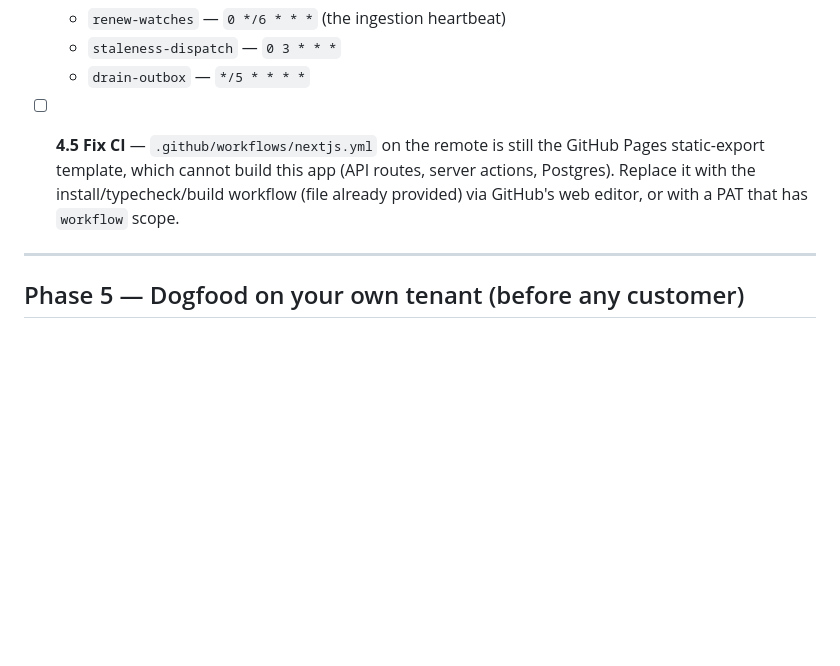
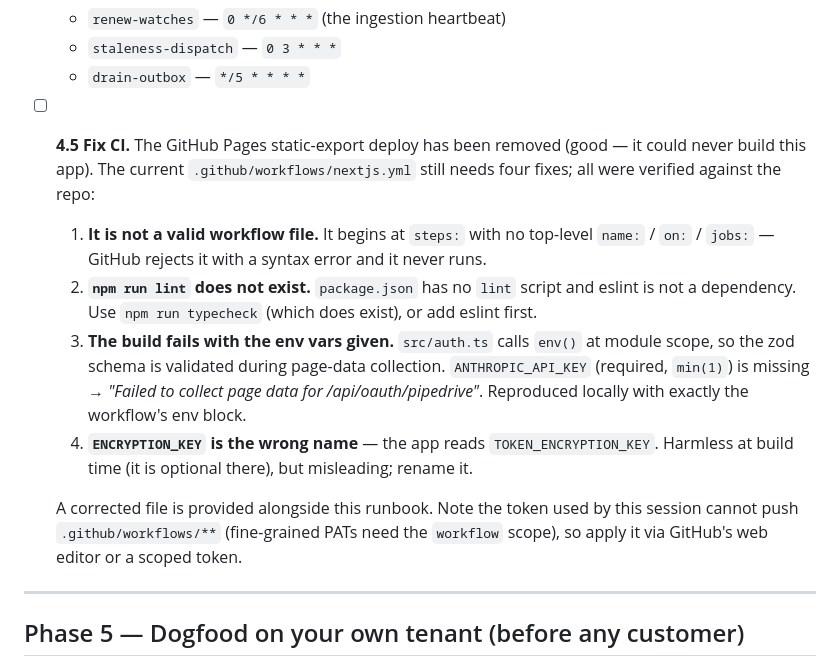
Before and after one commit to Sinadehesh/pipedrive_data_entry_tool, a Markdown page: docs/BETA_LAUNCH.md, the part around the change. Rendered like a GitHub page; blank space fills up the shorter version.

Commit message:
Add beta launch runbook
Phased checklist from provisioning to first customer: the Google
restricted-scope verification constraint (100-user cap and 7-day refresh
tokens in Testing mode) and its three launch paths, the backfill-window
decision (90 days of retroactive CRM notes), extraction cost levers, RLS
role setup with an isolation proof, third-party app configuration, deploy
and Inngest verification, a dogfood pass, observability rails, and known
gaps to track during beta. Records four verified defects in the current CI
workflow (invalid top-level structure, missing lint script, build failure
from the absent ANTHROPIC_API_KEY, wrong encryption key name).

Co-Authored-By: Claude Fable 5 <noreply@anthropic.com>
Claude-Session: https://claude.ai/code/session_018LY93KoyFLbxSTq7Voca7f

```diff
--- a/docs/BETA_LAUNCH.md
+++ b/docs/BETA_LAUNCH.md
@@ -254,11 +254,30 @@ OAuth redirect URI and per-tenant webhook URL is derived from it.
   - `staleness-dispatch` — `0 3 * * *`
   - `drain-outbox` — `*/5 * * * *`
 
-- [ ] **4.5 Fix CI** — `.github/workflows/nextjs.yml` on the remote is still
-      the GitHub Pages static-export template, which cannot build this app
-      (API routes, server actions, Postgres). Replace it with the
-      install/typecheck/build workflow (file already provided) via GitHub's
-      web editor, or with a PAT that has `workflow` scope.
+- [ ] **4.5 Fix CI.** The GitHub Pages static-export deploy has been removed
+      (good — it could never build this app). The current
+      `.github/workflows/nextjs.yml` still needs four fixes; all were
+      verified against the repo:
+
+  1. **It is not a valid workflow file.** It begins at `steps:` with no
+     top-level `name:` / `on:` / `jobs:` — GitHub rejects it with a syntax
+     error and it never runs.
+  2. **`npm run lint` does not exist.** `package.json` has no `lint` script
+     and eslint is not a dependency. Use `npm run typecheck` (which does
+     exist), or add eslint first.
+  3. **The build fails with the env vars given.** `src/auth.ts` calls
+     `env()` at module scope, so the zod schema is validated during page-data
+     collection. `ANTHROPIC_API_KEY` (required, `min(1)`) is missing →
+     *"Failed to collect page data for /api/oauth/pipedrive"*. Reproduced
+     locally with exactly the workflow's env block.
+  4. **`ENCRYPTION_KEY` is the wrong name** — the app reads
+     `TOKEN_ENCRYPTION_KEY`. Harmless at build time (it is optional there),
+     but misleading; rename it.
+
+  A corrected file is provided alongside this runbook. Note the token used
+  by this session cannot push `.github/workflows/**` (fine-grained PATs need
+  the `workflow` scope), so apply it via GitHub's web editor or a scoped
+  token.
 
 ---
 
```
